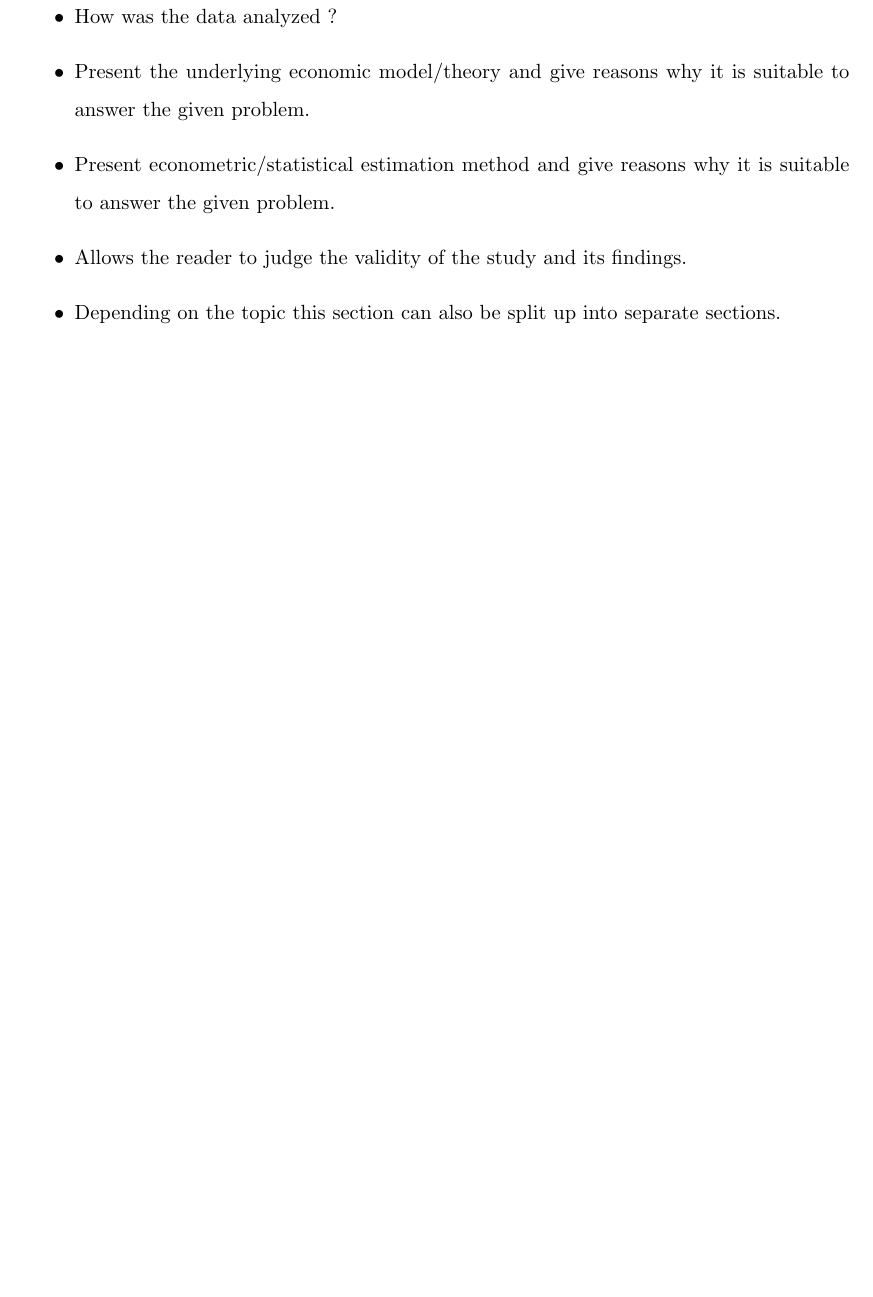
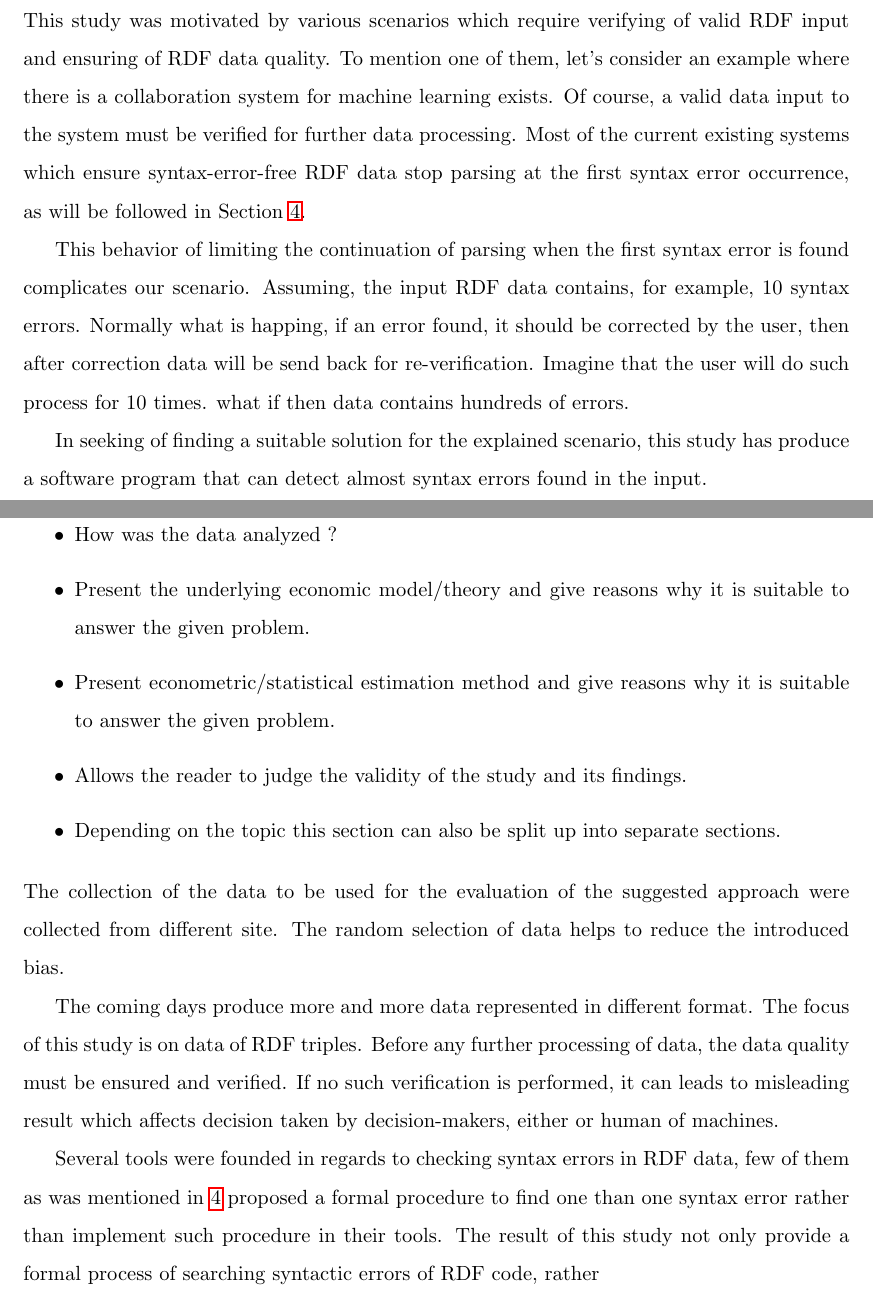
Before and after one commit to 0ah0/WRing, a LaTeX thesis (thesis_template.tex, which reads methods.tex, motivation.tex): part of page 5 of 11 before the commit and two parts of pages 2 and 6 of 12 after it, the two joined at a grey line, cut at the place of the change, the shorter picture padded with empty space. Compiled offline with pdfLaTeX; an older LaTeX class or package is replaced by its successor.

Commit message:
new motivation

```diff
--- a/methods.tex
+++ b/methods.tex
@@ -17,3 +17,8 @@
         into separate sections.
 
 \end{itemize}
+The collection of the data to be used for the evaluation of the suggested approach were collected from different site. The random selection of data helps to reduce the introduced bias.
+
+The coming days produce more and more data represented in different format. The focus of this study is on data of RDF triples. Before any further processing of data, the data quality must be ensured and verified. If no such verification is performed, it can leads to misleading result which affects decision taken by decision-makers, either or human of machines.
+
+Several tools were founded in regards to checking syntax errors in RDF data, few of them as was mentioned in \ref{Sec:Review} proposed a formal procedure to find one than one syntax error rather than implement such procedure in their tools. The result of this study not only provide a formal process of searching syntactic errors of RDF code, rather
--- /dev/null
+++ b/motivation.tex
@@ -0,0 +1,7 @@
+\section{Motivation} \label{Sec:Motivation}
+
+This study was motivated by various scenarios which require verifying of valid RDF input and ensuring of RDF data quality. To mention one of them, let's consider an example where there is a collaboration system for machine learning exists. Of course, a valid data input to the system must be verified for further data processing. Most of the current existing systems which ensure syntax-error-free RDF data stop parsing at the first syntax error occurrence, as will be followed in Section \ref{Sec:Review}.
+\par
+This behavior of limiting the continuation of parsing when the first syntax error is found complicates our scenario. Assuming, the input RDF data contains, for example, 10 syntax errors. Normally what is happing, if an error found, it should be corrected by the user, then after correction data will be send back for re-verification. Imagine that the user will do such process for 10 times. what if then data contains hundreds of errors.
+
+In seeking of finding a suitable solution for the explained scenario, this study has produce a software program that can detect almost syntax errors found in the input.
```
Also changed, not shown: review.tex (+1 -0 lines), thesis_template.tex (+2 -0 lines), thesis_template.pdf, 5 other files.
